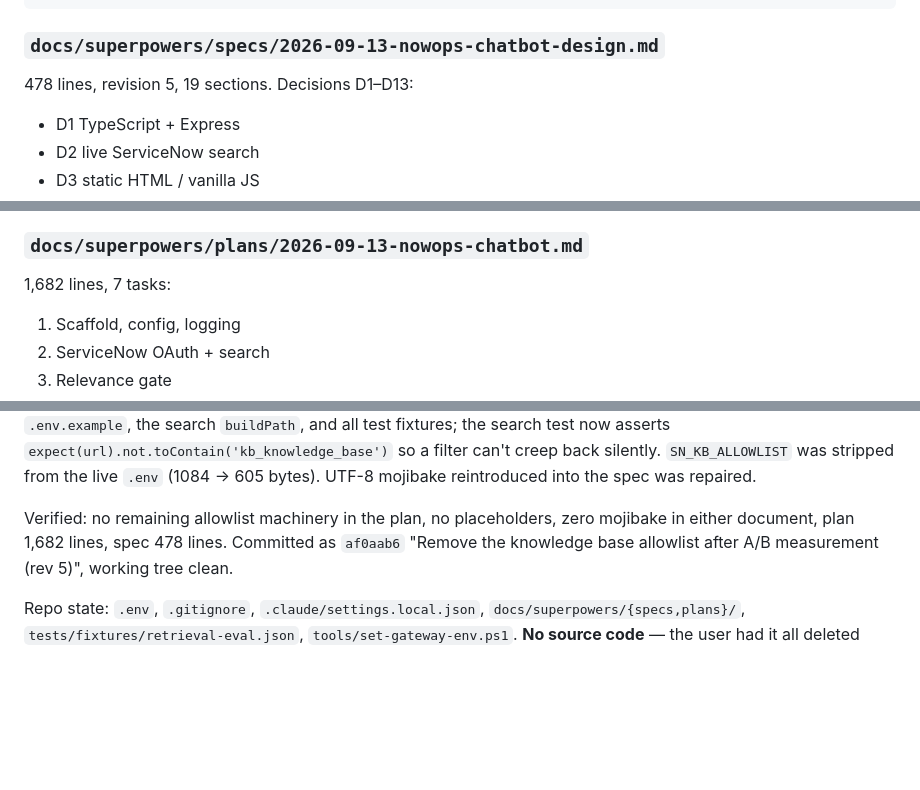
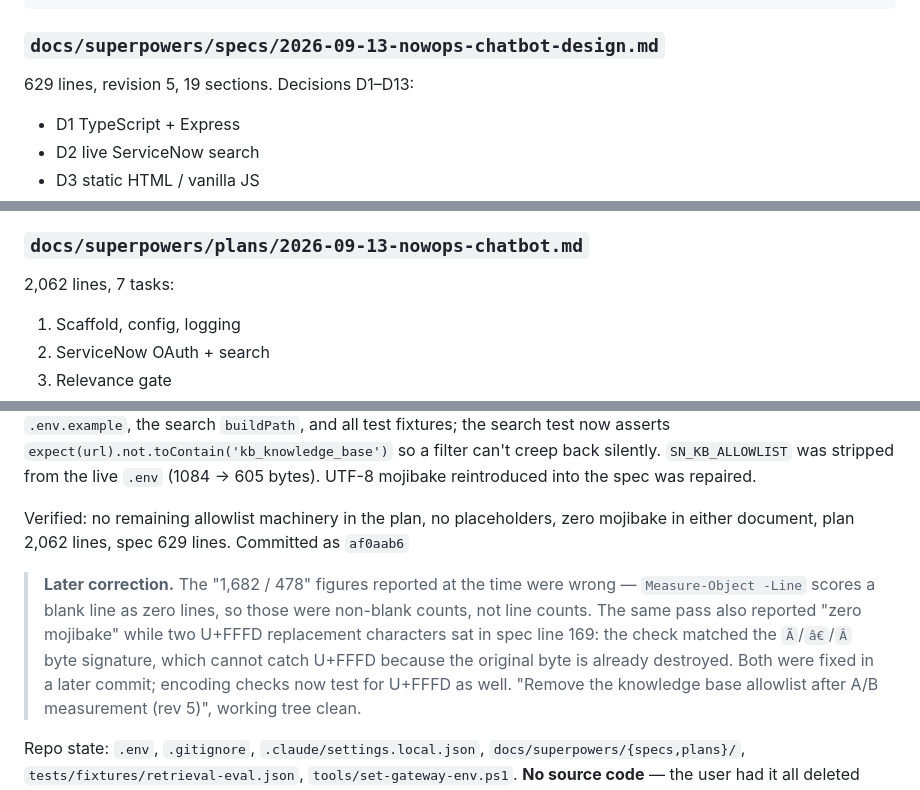
Before and after one commit to EHunt6685/nowops-chat-v2, a Markdown page: docs/session-notes/2026-09-13-session-summary.md, 3 parts joined by grey strips. Rendered like a GitHub page; blank space fills up the shorter version.

Commit message:
Fix D13 follow-through defects, spec encoding, and wrong line counts
Three unrelated repairs, kept together because the last two were found
while verifying the first.

1. D13 consistency fixes (plan + spec)

These were sitting uncommitted in the working tree and are not attributable
to a known commit. Reviewed in full and kept, because all seven are correct
and three are real defects:

  - the retry union sliced back to searchLimit after appending, so when the
    first search filled the limit - the normal case, and exactly the case
    D13 exists to rescue - the rewritten results were all discarded and the
    feature was a silent no-op that still paid for a model call. Rewritten
    results now lead and nothing is truncated.
  - GateReason lacked 'out_of_scope' while server.ts returns it: a type
    error.
  - the main-module check compared import.meta.url against a hand-built
    file:// string, which never matches the Windows file:///C:/... form, so
    the server would not boot from node dist/server.js. Now uses
    pathToFileURL.

Plus four correctness fixes: the token-guard test asserted too_few_tokens
for "Bky OLO", which is two tokens and reaches the coverage layer; the spec
listed it under layer 1 for the same reason; the decline test needed
retryEnabled false or it exercised the triage path instead; and acceptance
step 3 reports out_of_scope in stub mode, not low_coverage.

2. Spec encoding

Line 169 held two U+FFFD replacement characters - a destroyed em-dash and a
destroyed ellipsis. The ellipsis is restored as the verbatim incident text
from the eval fixture rather than re-abbreviated.

The earlier verification missed these because it matched the Ã / â€ / Â
byte signature, which cannot detect U+FFFD: by then the original byte is
gone and there is no signature left to match. Encoding checks now test for
U+FFFD too.

3. Line counts

The plan is 2,062 lines and the spec 629, not the 1,682 / 478 reported
previously and recorded in the session note. Measure-Object -Line scores a
blank line as zero lines, so those figures were non-blank counts. The
session note is corrected and carries a note explaining both errors.

Co-Authored-By: Claude Opus 5 (1M context) <noreply@anthropic.com>

```diff
--- a/docs/session-notes/2026-09-13-session-summary.md
+++ b/docs/session-notes/2026-09-13-session-summary.md
@@ -79,7 +79,7 @@ Write-Host ("  SN_REFRESH_TOKEN {0} chars (not shown)" -f $refresh.Length)
 
 ### `docs/superpowers/specs/2026-09-13-nowops-chatbot-design.md`
 
-478 lines, revision 5, 19 sections. Decisions D1–D13:
+629 lines, revision 5, 19 sections. Decisions D1–D13:
 
 - D1 TypeScript + Express
 - D2 live ServiceNow search
@@ -97,7 +97,7 @@ Write-Host ("  SN_REFRESH_TOKEN {0} chars (not shown)" -f $refresh.Length)
 
 ### `docs/superpowers/plans/2026-09-13-nowops-chatbot.md`
 
-1,682 lines, 7 tasks:
+2,062 lines, 7 tasks:
 
 1. Scaffold, config, logging
 2. ServiceNow OAuth + search
@@ -247,7 +247,15 @@ silently. `SN_KB_ALLOWLIST` was stripped from the live `.env` (1084 → 605 byte
 UTF-8 mojibake reintroduced into the spec was repaired.
 
 Verified: no remaining allowlist machinery in the plan, no placeholders, zero mojibake
-in either document, plan 1,682 lines, spec 478 lines. Committed as `af0aab6`
+in either document, plan 2,062 lines, spec 629 lines. Committed as `af0aab6`
+
+> **Later correction.** The "1,682 / 478" figures reported at the time were wrong —
+> `Measure-Object -Line` scores a blank line as zero lines, so those were non-blank
+> counts, not line counts. The same pass also reported "zero mojibake" while two
+> U+FFFD replacement characters sat in spec line 169: the check matched the
+> `Ã`/`â€`/`Â` byte signature, which cannot catch U+FFFD because the original byte
+> is already destroyed. Both were fixed in a later commit; encoding checks now test
+> for U+FFFD as well.
 "Remove the knowledge base allowlist after A/B measurement (rev 5)", working tree
 clean.
 
```
Also changed, not shown: 2 other files.
